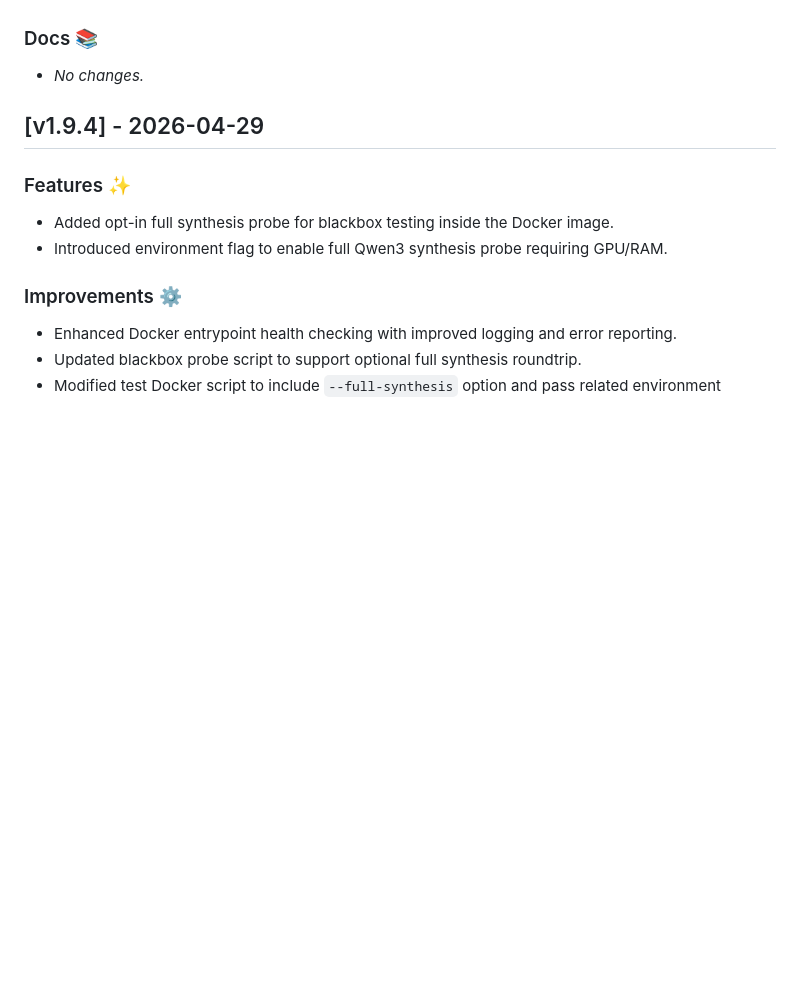
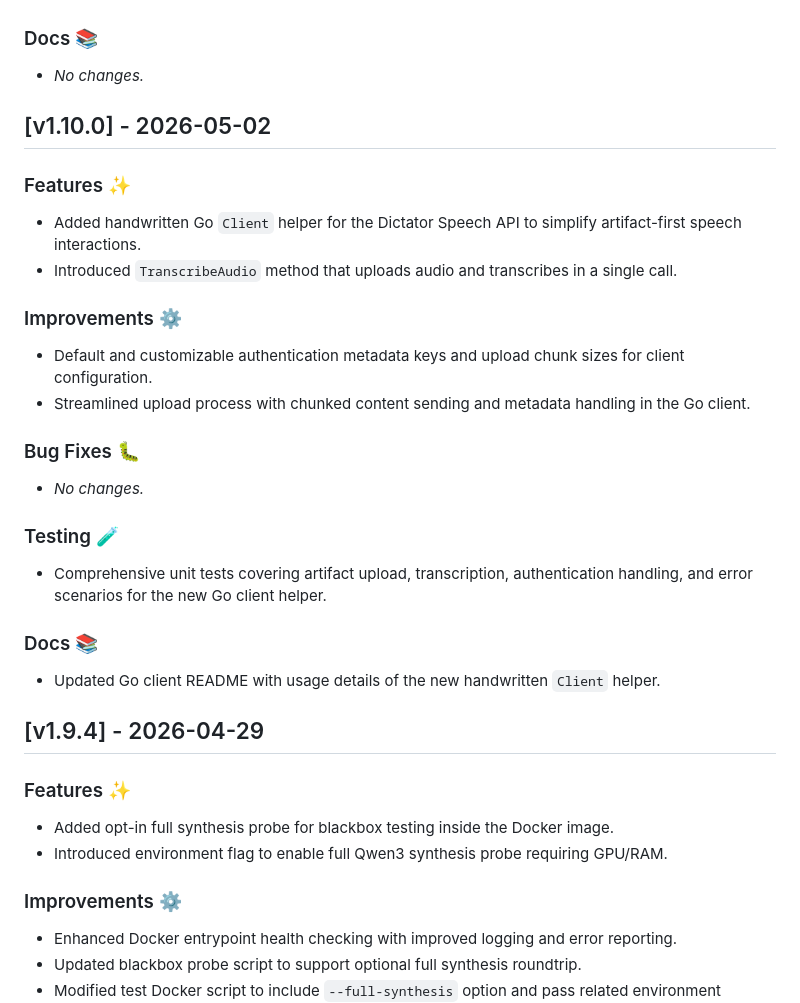
Before and after one commit to tyemirov/dictator, a Markdown page: CHANGELOG.md, the part around the change. Drawn GitHub-style; blank space fills up the shorter version.

Commit message:
Release v1.10.0

```diff
--- a/CHANGELOG.md
+++ b/CHANGELOG.md
@@ -16,6 +16,25 @@
 
 ### Docs 📚
 - _No changes._
+
+## [v1.10.0] - 2026-05-02
+
+### Features ✨
+- Added handwritten Go `Client` helper for the Dictator Speech API to simplify artifact-first speech interactions.
+- Introduced `TranscribeAudio` method that uploads audio and transcribes in a single call.
+
+### Improvements ⚙️
+- Default and customizable authentication metadata keys and upload chunk sizes for client configuration.
+- Streamlined upload process with chunked content sending and metadata handling in the Go client.
+
+### Bug Fixes 🐛
+- _No changes._
+
+### Testing 🧪
+- Comprehensive unit tests covering artifact upload, transcription, authentication handling, and error scenarios for the new Go client helper.
+
+### Docs 📚
+- Updated Go client README with usage details of the new handwritten `Client` helper.
 
 ## [v1.9.4] - 2026-04-29
 
```
